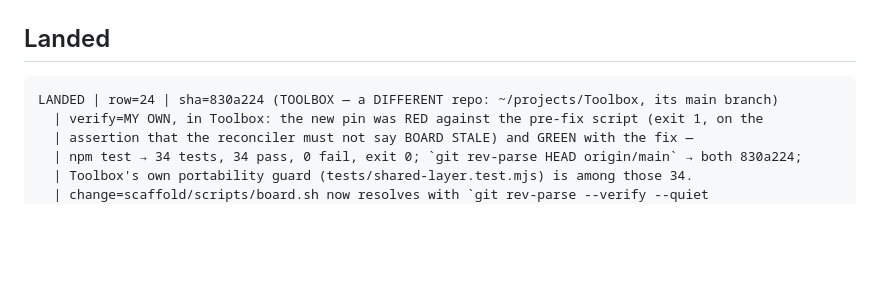
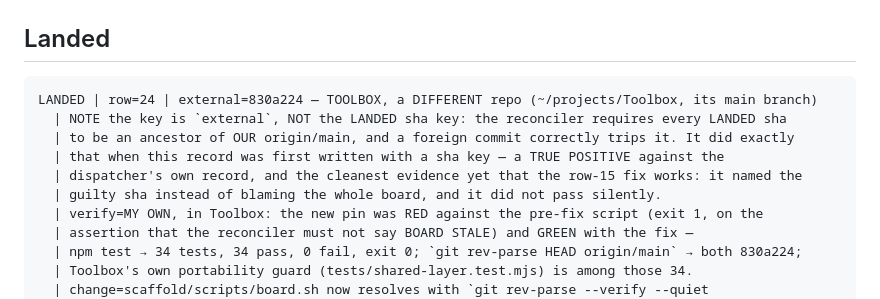
Before and after one commit to ArndRosemeier/ServerStore, a Markdown page: docs/BOARD.md, the part around the change. Rendered like a GitHub page; blank space fills up the shorter version.

Commit message:
docs(board): row 24 is a FOREIGN commit - key it `external`, not as a LANDED sha
The dispatcher's own error, caught by our own reconciler before it reached the
owner. The Toolbox landing was first recorded with the LANDED sha key, and
board.sh correctly reported:

  STALE: 830a224 claimed LANDED but is not an ancestor of origin/main

Every LANDED sha must be an ancestor of OUR remote, and 830a224 lives in Toolbox's
history, not ours. That is a TRUE POSITIVE against the dispatcher's record, and the
cleanest evidence yet that the row-15 fix works: it named the guilty sha rather than
blaming the whole board, and it did not pass silently.

The record now uses external= and explains why the key differs. No other foreign sha
remains in the parsed set; the reconciler prints BOARD RECONCILED.

````diff
--- a/docs/BOARD.md
+++ b/docs/BOARD.md
@@ -150,7 +150,12 @@ RECOVERY | repo=/home/administrator/projects/ServerStore | branch=main
 ## Landed
 
 ```
-LANDED | row=24 | sha=830a224 (TOOLBOX — a DIFFERENT repo: ~/projects/Toolbox, its main branch)
+LANDED | row=24 | external=830a224 — TOOLBOX, a DIFFERENT repo (~/projects/Toolbox, its main branch)
+  | NOTE the key is `external`, NOT the LANDED sha key: the reconciler requires every LANDED sha
+  | to be an ancestor of OUR origin/main, and a foreign commit correctly trips it. It did exactly
+  | that when this record was first written with a sha key — a TRUE POSITIVE against the
+  | dispatcher's own record, and the cleanest evidence yet that the row-15 fix works: it named the
+  | guilty sha instead of blaming the whole board, and it did not pass silently.
   | verify=MY OWN, in Toolbox: the new pin was RED against the pre-fix script (exit 1, on the
   | assertion that the reconciler must not say BOARD STALE) and GREEN with the fix —
   | npm test → 34 tests, 34 pass, 0 fail, exit 0; `git rev-parse HEAD origin/main` → both 830a224;
````
